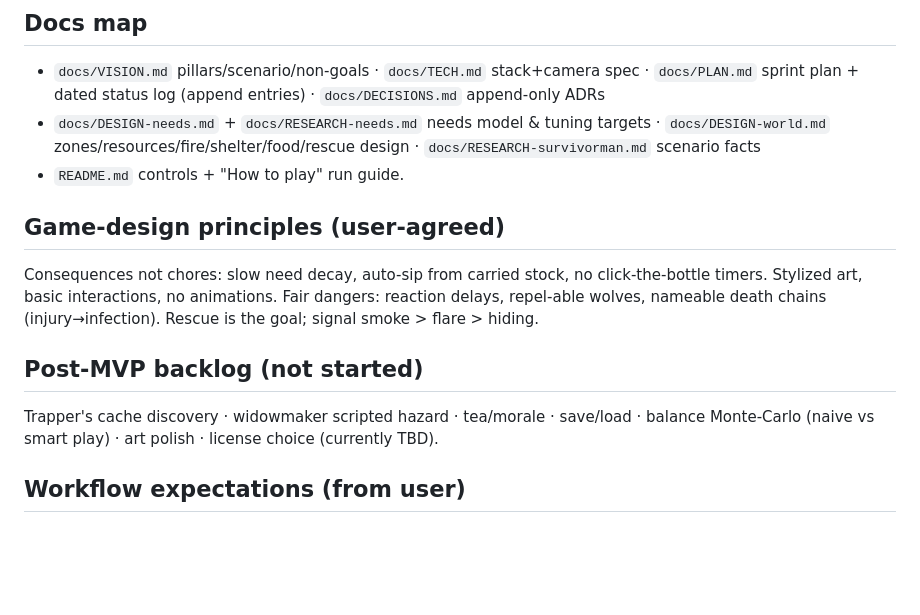
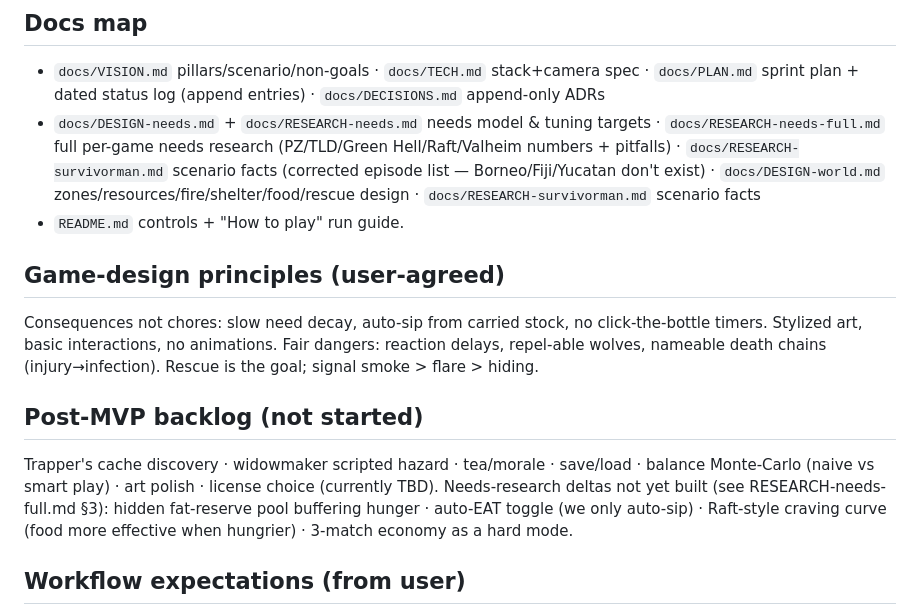
Before and after one commit to podocarp/boreal, a Markdown page: docs/AGENT.md, the part around the change. Drawn GitHub-style; blank space fills up the shorter version.

Commit message:
docs(AGENT): index full needs research; add needs-research deltas to backlog

```diff
--- a/docs/AGENT.md
+++ b/docs/AGENT.md
@@ -33,7 +33,7 @@ Read-me-first for any agent (fresh subagent or resumed-after-compaction). This f
 
 ## Docs map
 - `docs/VISION.md` pillars/scenario/non-goals · `docs/TECH.md` stack+camera spec · `docs/PLAN.md` sprint plan + dated status log (append entries) · `docs/DECISIONS.md` append-only ADRs
-- `docs/DESIGN-needs.md` + `docs/RESEARCH-needs.md` needs model & tuning targets · `docs/DESIGN-world.md` zones/resources/fire/shelter/food/rescue design · `docs/RESEARCH-survivorman.md` scenario facts
+- `docs/DESIGN-needs.md` + `docs/RESEARCH-needs.md` needs model & tuning targets · `docs/RESEARCH-needs-full.md` full per-game needs research (PZ/TLD/Green Hell/Raft/Valheim numbers + pitfalls) · `docs/RESEARCH-survivorman.md` scenario facts (corrected episode list — Borneo/Fiji/Yucatan don't exist) · `docs/DESIGN-world.md` zones/resources/fire/shelter/food/rescue design · `docs/RESEARCH-survivorman.md` scenario facts
 - `README.md` controls + "How to play" run guide.
 
 ## Game-design principles (user-agreed)
@@ -41,6 +41,7 @@ Consequences not chores: slow need decay, auto-sip from carried stock, no click-
 
 ## Post-MVP backlog (not started)
 Trapper's cache discovery · widowmaker scripted hazard · tea/morale · save/load · balance Monte-Carlo (naive vs smart play) · art polish · license choice (currently TBD).
+Needs-research deltas not yet built (see RESEARCH-needs-full.md §3): hidden fat-reserve pool buffering hunger · auto-EAT toggle (we only auto-sip) · Raft-style craving curve (food more effective when hungrier) · 3-match economy as a hard mode.
 
 ## Workflow expectations (from user)
 Sprint = dev → eval → test loop ending in: unit green, E2E green, docs updated (PLAN.md log + this file if state changed), commit + tag, push. Delegate exploration/simple parallelizable work to subagents to protect context; point them at this file. Keep replies to the user short and factual.
```
